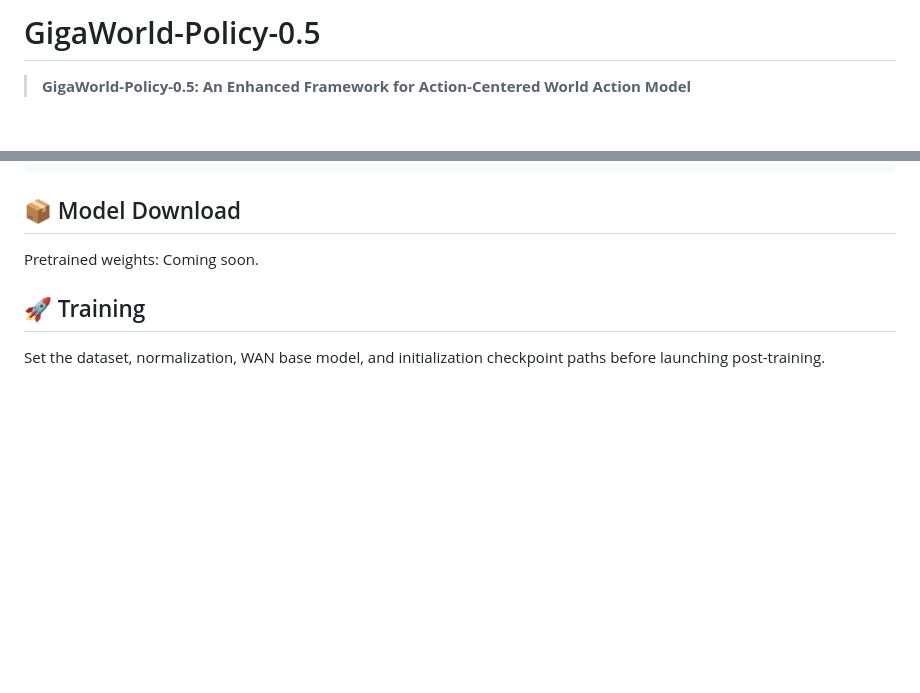
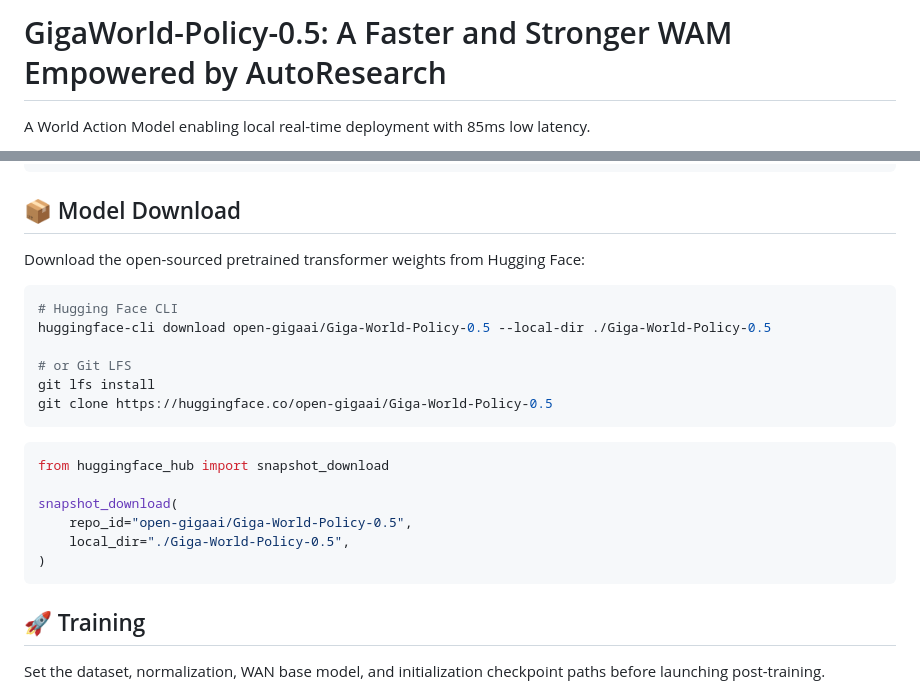
Before and after one commit to open-gigaai/giga-world-policy, a Markdown page: README.md, 2 parts joined by grey strips. Rendered like a GitHub page; blank space fills up the shorter version.

````diff
--- a/README.md
+++ b/README.md
@@ -1,4 +1,4 @@
-# GigaWorld-Policy-0.5
+# GigaWorld-Policy-0.5: A Faster and Stronger WAM Empowered by AutoResearch
 
-> **GigaWorld-Policy-0.5: An Enhanced Framework for Action-Centered World Action Model**
+A World Action Model enabling local real-time deployment with 85ms low latency.
 
@@ -61,7 +61,25 @@ python scripts/compute_t5_embedding.py \
 
 ## 📦 Model Download
 
-Pretrained weights: Coming soon.
+Download the open-sourced pretrained transformer weights from Hugging Face:
+
+```bash
+# Hugging Face CLI
+huggingface-cli download open-gigaai/Giga-World-Policy-0.5 --local-dir ./Giga-World-Policy-0.5
+
+# or Git LFS
+git lfs install
+git clone https://huggingface.co/open-gigaai/Giga-World-Policy-0.5
+```
+
+```python
+from huggingface_hub import snapshot_download
+
+snapshot_download(
+    repo_id="open-gigaai/Giga-World-Policy-0.5",
+    local_dir="./Giga-World-Policy-0.5",
+)
+```
 
 ## 🚀 Training
 
````
Also changed, not shown: other parts of README.md (+4 -4 lines).
